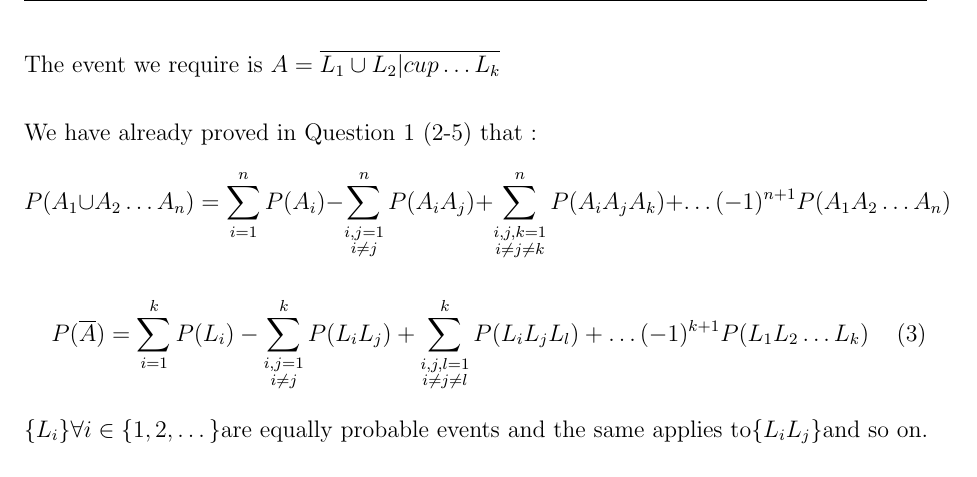
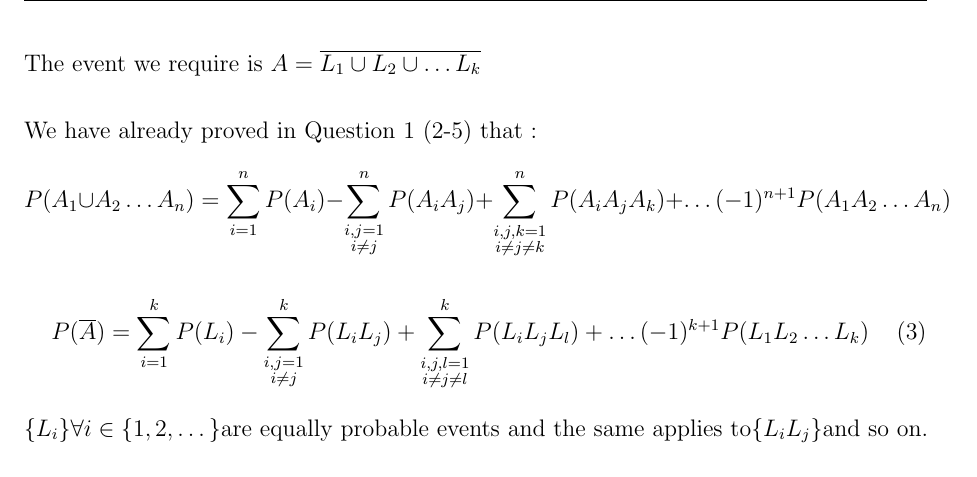
Before and after one commit to thiswasawasteoftime/thiswasawasteoftime.github.io, a LaTeX problem sheet (EE 325 Group 13 Assignment 2.tex): part of page 11 of 18, cut so that both start at the same text. Compiled offline with pdfLaTeX.

Commit message:
Add files via upload

```diff
--- a/EE 325 Group 13 Assignment 2.tex
+++ b/EE 325 Group 13 Assignment 2.tex
@@ -339,7 +339,7 @@ We need to find $P(F|HH)$. So using Bayes' Rule, we get:
 Total number of ways in which the classes can be assigned = $k^N$ (k instructors are sampled with replacement and with ordering) \\
 Let, $L_i$ denote the event that the instructor '$i$' does not teach any class. \\
 
-The event we require is $A = \overline{L_1 \cup L_2 |cup \dots L_k}$ \\
+The event we require is $A = \overline{L_1 \cup L_2 \cup \dots L_k}$ \\
 
 We have already proved in Question 1 (2-5) that : \\
 $$ P(A_1 \cup A_2 \dots A_n) = \sum_{i=1}^{n}P(A_i)  -  \sum_{\substack{i,j =1 \\ i \neq j}}^{n}P(A_i A_j)  +  \sum_{\substack{i,j,k = 1 \\ i \neq j \neq k}}^{n}P(A_i A_j A_k)  +  \dots   (-1)^{n+1}P(A_1 A_2 \dots A_n)$$
```
Also changed, not shown: EE 325 Group 13 Assignment 2.pdf.
